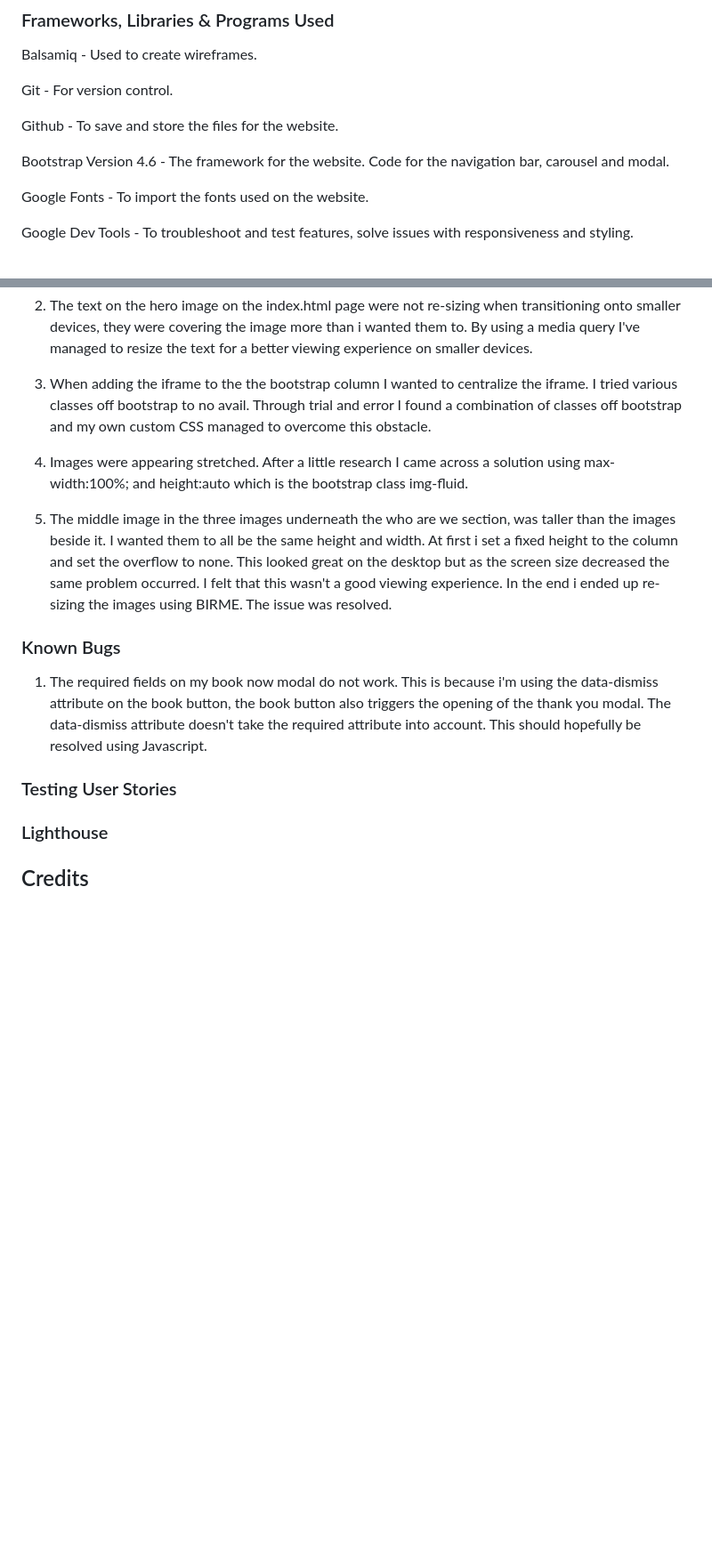
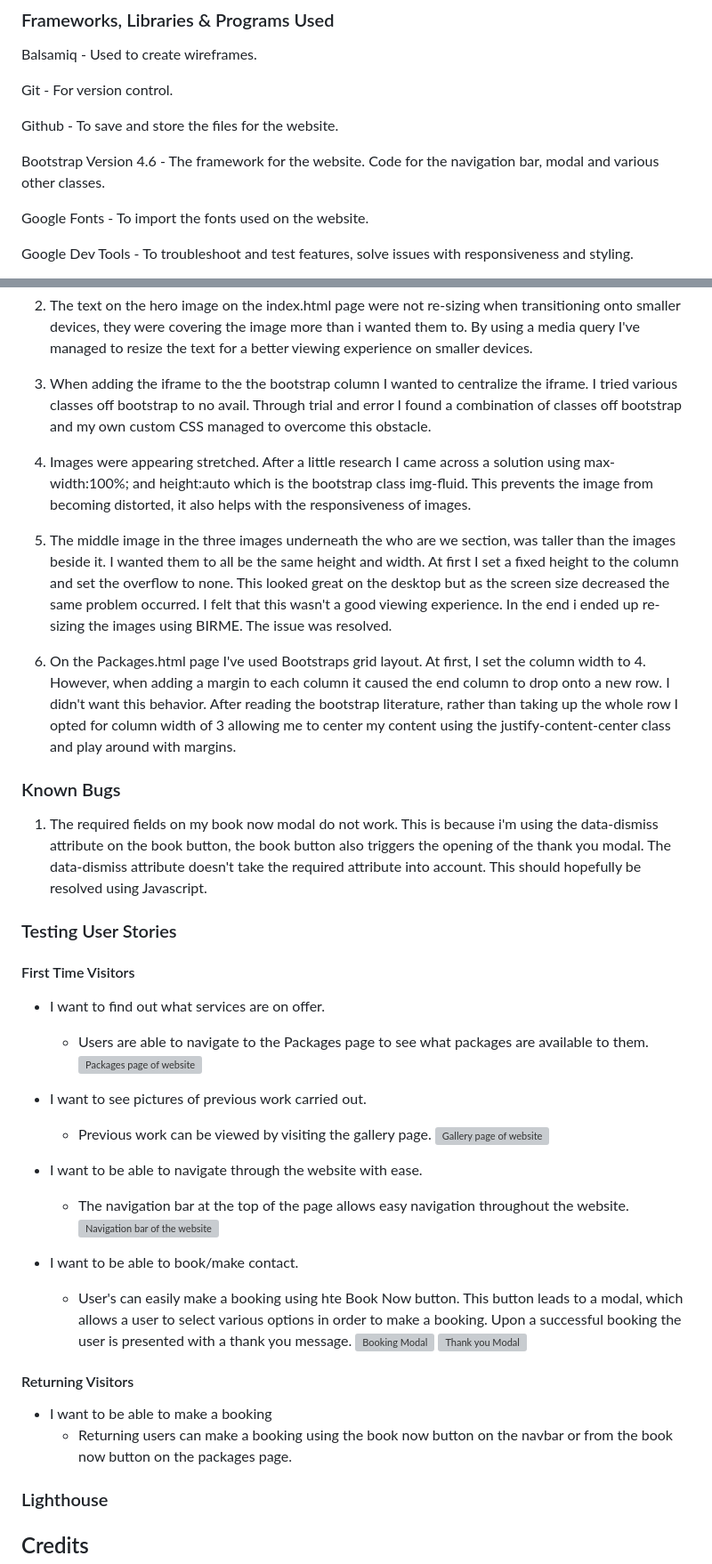
Before and after one commit to rdhadda/Dhaddas-Detailing, a Markdown page: README.md, 2 parts joined by grey strips. Shown at 89% size. GitHub-like rendering; blank space fills up the shorter version; grey boxes are pictures that could not be loaded.

Commit message:
updated the testing user story to readme

```diff
--- a/README.md
+++ b/README.md
@@ -160,7 +166,7 @@ Git - For version control.
 
 Github - To save and store the files for the website.
 
-Bootstrap Version 4.6 - The framework for the website. Code for the navigation bar, carousel and modal.
+Bootstrap Version 4.6 - The framework for the website. Code for the navigation bar, modal and various other classes.
 
 Google Fonts - To import the fonts used on the website.
 
@@ -203,15 +209,44 @@ To clone the Dhadda's-Detailing repository:
 
 3. When adding the iframe to the the bootstrap column I wanted to centralize the iframe. I tried various classes off bootstrap to no avail. Through trial and error I found a combination of classes off bootstrap and my own custom CSS managed to overcome this obstacle.
 
-4. Images were appearing stretched. After a little research I came across a solution using max-width:100%; and height:auto which is the bootstrap class img-fluid.
+4. Images were appearing stretched. After a little research I came across a solution using max-width:100%; and height:auto which is the bootstrap class img-fluid. This prevents the image from becoming distorted, it also helps with the responsiveness of images.
 
-5. The middle image in the three images underneath the who are we section, was taller than the images beside it. I wanted them to all be the same height and width. At first i set a fixed height to the column and set the overflow to none. This looked great on the desktop but as the screen size decreased the same problem occurred. I felt that this wasn't a good viewing experience. In the end i ended up re-sizing the images using BIRME. The issue was resolved.
+5. The middle image in the three images underneath the who are we section, was taller than the images beside it. I wanted them to all be the same height and width. At first I set a fixed height to the column and set the overflow to none. This looked great on the desktop but as the screen size decreased the same problem occurred. I felt that this wasn't a good viewing experience. In the end i ended up re-sizing the images using BIRME. The issue was resolved.
+
+6. On the Packages.html page I've used Bootstraps grid layout. At first, I set the column width to 4. However, when adding a margin to each column it caused the end column to drop onto a new row. I didn't want this behavior. After reading the bootstrap literature, rather than taking up the whole row I opted for column width of 3 allowing me to center my content using the justify-content-center class and play around with margins.
 
 ### Known Bugs
 
 1. The required fields on my book now modal do not work. This is because i'm using the data-dismiss attribute on the book button, the book button also triggers the opening of the thank you modal. The data-dismiss attribute doesn't take the required attribute into account. This should hopefully be resolved using Javascript.
 
 ### Testing User Stories
+
+#### First Time Visitors
+
+- I want to find out what services are on offer.
+
+  - Users are able to navigate to the Packages page to see what packages are available to them.
+    ![Packages page of website](docs/userstories/packages.png)
+
+- I want to see pictures of previous work carried out.
+
+  - Previous work can be viewed by visiting the gallery page.
+    ![Gallery page of website](docs/userstories/gallery.png)
+
+- I want to be able to navigate through the website with ease.
+
+  - The navigation bar at the top of the page allows easy navigation throughout the website.
+    ![Navigation bar of the website](docs/userstories/navbar.png)
+
+- I want to be able to book/make contact.
+  - User's can easily make a booking using hte Book Now button. This button leads to a modal, which allows a user to select various options in order to make a booking. Upon a successful booking the user is presented with a thank you message.
+    ![Booking Modal](docs/userstories/bookingmodal.png)
+    ![Thank you Modal](docs/userstories/thankyoumodal.png)
+
+#### Returning Visitors
+
+- I want to be able to make a booking
+  - Returning users can make a booking using the book now button on the navbar or from the book now button on the packages page.
 
 ### Lighthouse
 
```
Also changed, not shown: other parts of README.md (+9 -3 lines).
